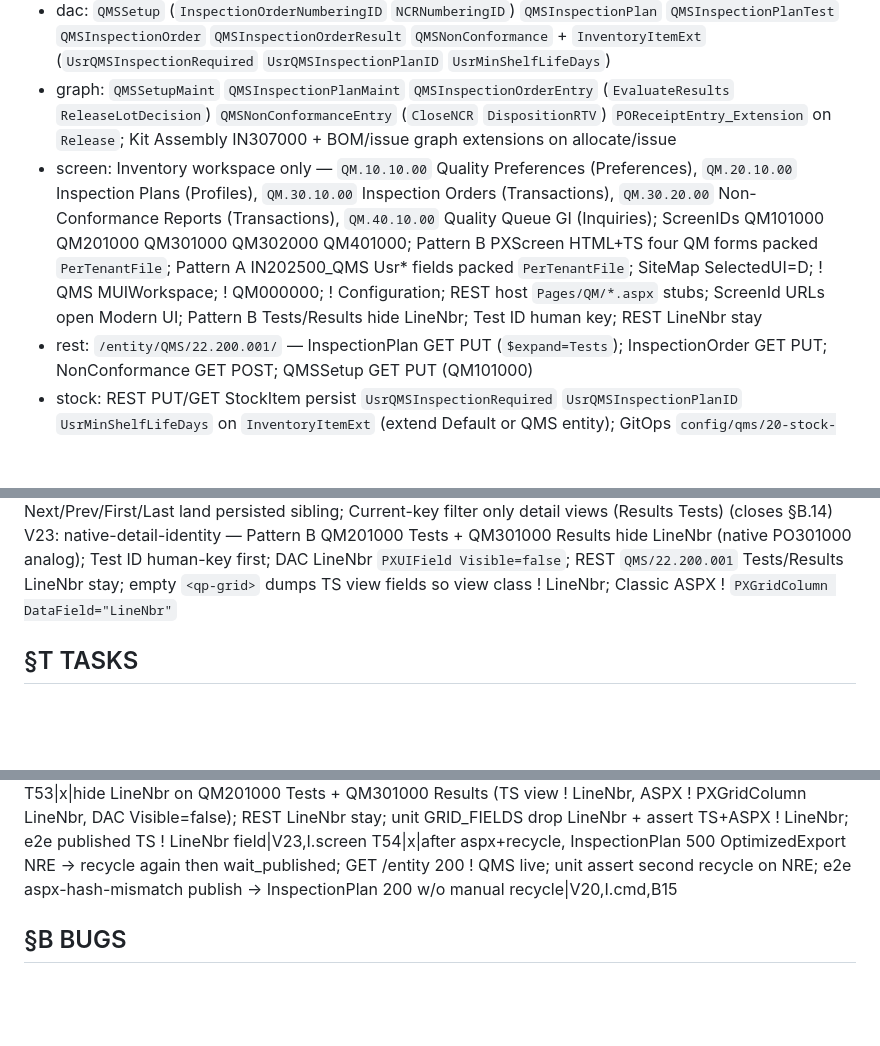
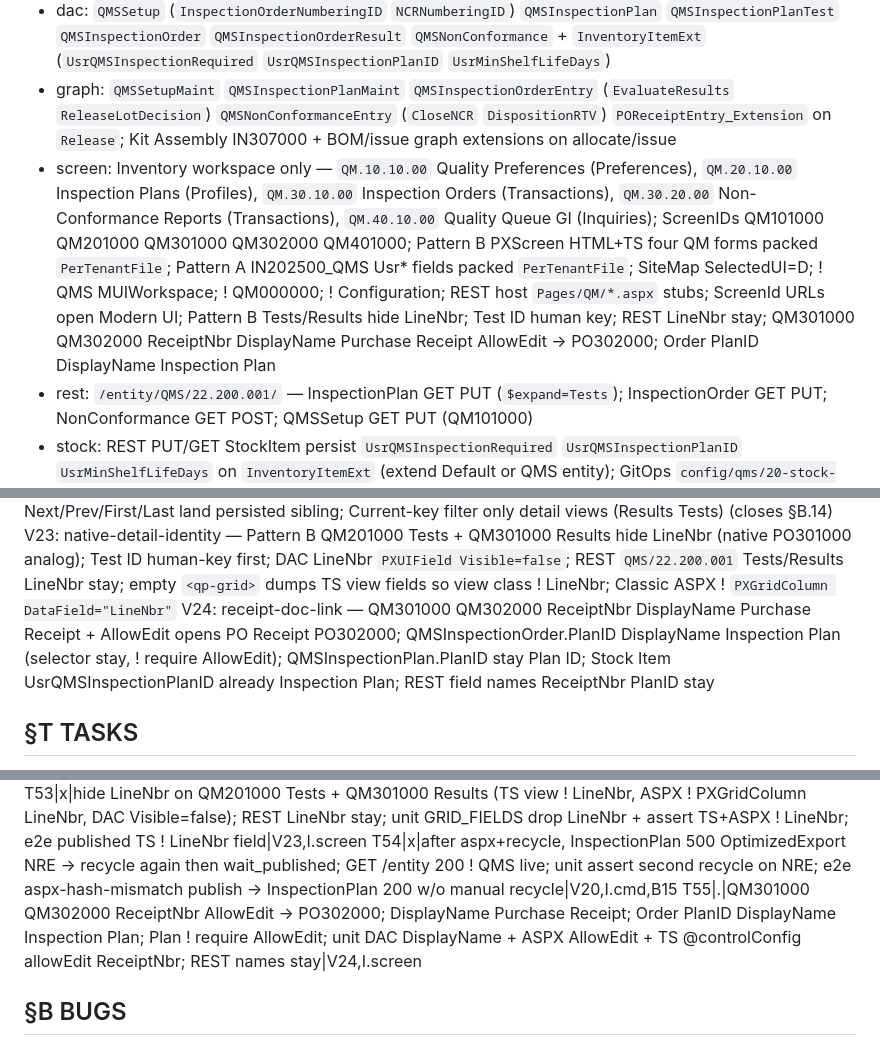
Before and after one commit to kborovik/acu-custom-qms, a Markdown page: SPEC.md, 3 parts joined by grey strips. Drawn GitHub-style; blank space fills up the shorter version.

Commit message:
amend §I.screen(+), §V.24, §T.55: Receipt AllowEdit + Purchase Receipt / Inspection Plan captions
Fold-first new row, orthogonal concept: document-link UI and captions are orthogonal to three-way data keys (V9) and grid LineNbr identity (V23). T55 because T54 already names the recycle NRE path.

```diff
--- a/SPEC.md
+++ b/SPEC.md
@@ -20,7 +20,7 @@ Ship Acumatica xRP customization `Lab5.QMS`: cannot-pass lot gate + REST CoA ing
 - cli: `acu` PATH (released `uv tool install`) → `acu config check` `acu config show` `acu tenant list`; ! `uv run acu`; ! `acu check` (destructive rebuild); Python ! `import acumatica_cli`
 - dac: `QMSSetup` (`InspectionOrderNumberingID` `NCRNumberingID`) `QMSInspectionPlan` `QMSInspectionPlanTest` `QMSInspectionOrder` `QMSInspectionOrderResult` `QMSNonConformance` + `InventoryItemExt` (`UsrQMSInspectionRequired` `UsrQMSInspectionPlanID` `UsrMinShelfLifeDays`)
 - graph: `QMSSetupMaint` `QMSInspectionPlanMaint` `QMSInspectionOrderEntry` (`EvaluateResults` `ReleaseLotDecision`) `QMSNonConformanceEntry` (`CloseNCR` `DispositionRTV`) `POReceiptEntry_Extension` on `Release`; Kit Assembly IN307000 + BOM/issue graph extensions on allocate/issue
-- screen: Inventory workspace only — `QM.10.10.00` Quality Preferences (Preferences), `QM.20.10.00` Inspection Plans (Profiles), `QM.30.10.00` Inspection Orders (Transactions), `QM.30.20.00` Non-Conformance Reports (Transactions), `QM.40.10.00` Quality Queue GI (Inquiries); ScreenIDs QM101000 QM201000 QM301000 QM302000 QM401000; Pattern B PXScreen HTML+TS four QM forms packed `PerTenantFile`; Pattern A IN202500_QMS Usr* fields packed `PerTenantFile`; SiteMap SelectedUI=D; ! QMS MUIWorkspace; ! QM000000; ! Configuration; REST host `Pages/QM/*.aspx` stubs; ScreenId URLs open Modern UI; Pattern B Tests/Results hide LineNbr; Test ID human key; REST LineNbr stay
+- screen: Inventory workspace only — `QM.10.10.00` Quality Preferences (Preferences), `QM.20.10.00` Inspection Plans (Profiles), `QM.30.10.00` Inspection Orders (Transactions), `QM.30.20.00` Non-Conformance Reports (Transactions), `QM.40.10.00` Quality Queue GI (Inquiries); ScreenIDs QM101000 QM201000 QM301000 QM302000 QM401000; Pattern B PXScreen HTML+TS four QM forms packed `PerTenantFile`; Pattern A IN202500_QMS Usr* fields packed `PerTenantFile`; SiteMap SelectedUI=D; ! QMS MUIWorkspace; ! QM000000; ! Configuration; REST host `Pages/QM/*.aspx` stubs; ScreenId URLs open Modern UI; Pattern B Tests/Results hide LineNbr; Test ID human key; REST LineNbr stay; QM301000 QM302000 ReceiptNbr DisplayName Purchase Receipt AllowEdit → PO302000; Order PlanID DisplayName Inspection Plan
 - rest: `/entity/QMS/22.200.001/` — InspectionPlan GET PUT (`$expand=Tests`); InspectionOrder GET PUT; NonConformance GET POST; QMSSetup GET PUT (QM101000)
 - stock: REST PUT/GET StockItem persist `UsrQMSInspectionRequired` `UsrQMSInspectionPlanID` `UsrMinShelfLifeDays` on `InventoryItemExt` (extend Default or QMS entity); GitOps `config/qms/20-stock-item-qms.yaml`
 - files: Acumatica `/files` attach CoA PDF + JSON on `QMSInspectionOrder.NoteID`
@@ -51,6 +51,7 @@ V20: entitymapping-before-wait — `publish_package` after publishEnd: `_ensure_
 V21: py-shebang-exec — tracked `*.py` git mode 100755 iff first line starts `#!`; else 100644; `acuqms/*` `e2e/helper.py` `e2e/__init__.py` ! shebang
 V22: qm-document-pager — QMSInspectionOrderEntry QMSInspectionPlanMaint QMSNonConformanceEntry Document PXSelect ! Where key Equal Current<key>; Next/Prev/First/Last land persisted sibling; Current-key filter only detail views (Results Tests) (closes §B.14)
 V23: native-detail-identity — Pattern B QM201000 Tests + QM301000 Results hide LineNbr (native PO301000 analog); Test ID human-key first; DAC LineNbr `PXUIField Visible=false`; REST `QMS/22.200.001` Tests/Results LineNbr stay; empty `<qp-grid>` dumps TS view fields so view class ! LineNbr; Classic ASPX ! `PXGridColumn DataField="LineNbr"`
+V24: receipt-doc-link — QM301000 QM302000 ReceiptNbr DisplayName Purchase Receipt + AllowEdit opens PO Receipt PO302000; QMSInspectionOrder.PlanID DisplayName Inspection Plan (selector stay, ! require AllowEdit); QMSInspectionPlan.PlanID stay Plan ID; Stock Item UsrQMSInspectionPlanID already Inspection Plan; REST field names ReceiptNbr PlanID stay
 
 ## §T TASKS
 id|status|task|cites
@@ -108,6 +109,7 @@ T51|x|recycle after import+publish before wait_published even when nested maps a
 T52|x|fix QMSInspectionOrderEntry QMSInspectionPlanMaint QMSNonConformanceEntry Document PXSelect drop Current-key Where; Next/Prev land sibling; unit assert Document ! Equal Current; e2e QM301000 Next from named order lands next nbr|V22,B14,I.graph,I.screen
 T53|x|hide LineNbr on QM201000 Tests + QM301000 Results (TS view ! LineNbr, ASPX ! PXGridColumn LineNbr, DAC Visible=false); REST LineNbr stay; unit GRID_FIELDS drop LineNbr + assert TS+ASPX ! LineNbr; e2e published TS ! LineNbr field|V23,I.screen
 T54|x|after aspx+recycle, InspectionPlan 500 OptimizedExport NRE → recycle again then wait_published; GET /entity 200 ! QMS live; unit assert second recycle on NRE; e2e aspx-hash-mismatch publish → InspectionPlan 200 w/o manual recycle|V20,I.cmd,B15
+T55|.|QM301000 QM302000 ReceiptNbr AllowEdit → PO302000; DisplayName Purchase Receipt; Order PlanID DisplayName Inspection Plan; Plan ! require AllowEdit; unit DAC DisplayName + ASPX AllowEdit + TS @controlConfig allowEdit ReceiptNbr; REST names stay|V24,I.screen
 
 ## §B BUGS
 id|date|cause|fix
```
